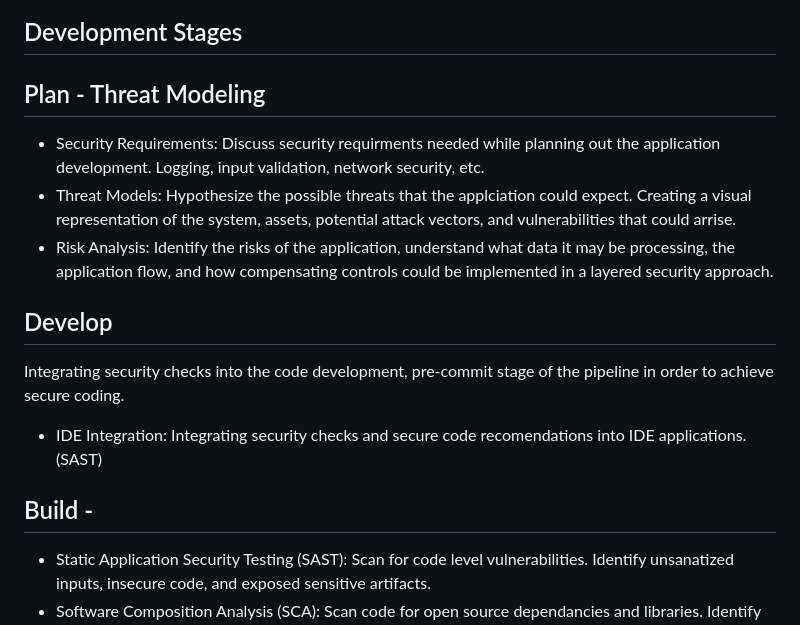
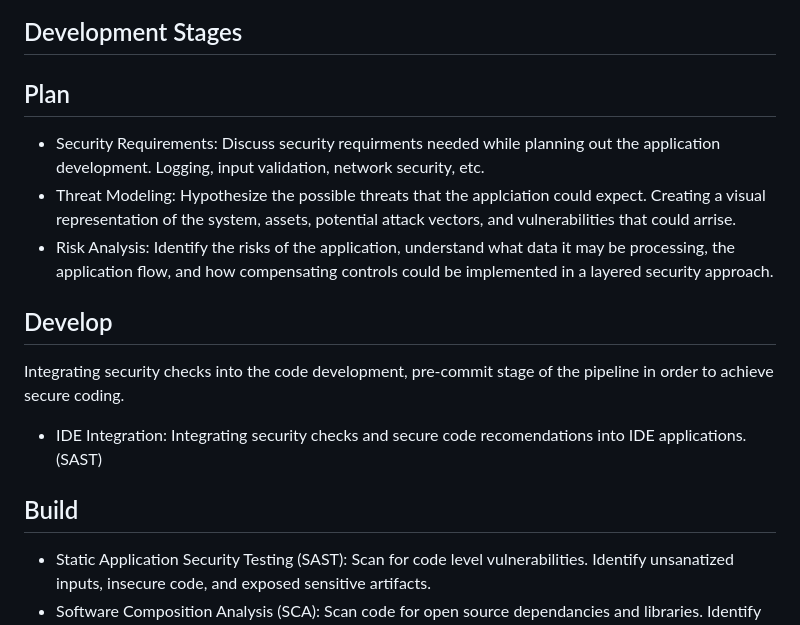
Before and after one commit to NetSecQuin/Quintessence, a Markdown page: Blue Pages/Vulnerability Management/DevSecOps.md, the part around the change. Drawn GitHub-style.

```diff
--- a/Blue Pages/Vulnerability Management/DevSecOps.md
+++ b/Blue Pages/Vulnerability Management/DevSecOps.md
@@ -7,10 +7,10 @@ The CI/CD pipeline is the lifecycle of application development in an effective a
 
 ## Development Stages
 
-## Plan - Threat Modeling
+## Plan
 
 - Security Requirements: Discuss security requirments needed while planning out the application development. Logging, input validation, network security, etc.
-- Threat Models: Hypothesize the possible threats that the applciation could expect. Creating a visual representation of the system, assets, potential attack vectors, and vulnerabilities that could arrise.
+- Threat Modeling: Hypothesize the possible threats that the applciation could expect. Creating a visual representation of the system, assets, potential attack vectors, and vulnerabilities that could arrise.
 - Risk Analysis: Identify the risks of the application, understand what data it may be processing, the application flow, and how compensating controls could be implemented in a layered security approach.
 
 ## Develop
@@ -18,7 +18,7 @@ Integrating security checks into the code development, pre-commit stage of the p
 
 - IDE Integration: Integrating security checks and secure code recomendations into IDE applications. (SAST)
 
-## Build -
+## Build
 
 - Static Application Security Testing (SAST): Scan for code level vulnerabilities. Identify unsanatized inputs, insecure code, and exposed sensitive artifacts.
 - Software Composition Analysis (SCA): Scan code for open source dependancies and libraries. Identify vulnerable dependancy versions.
```
